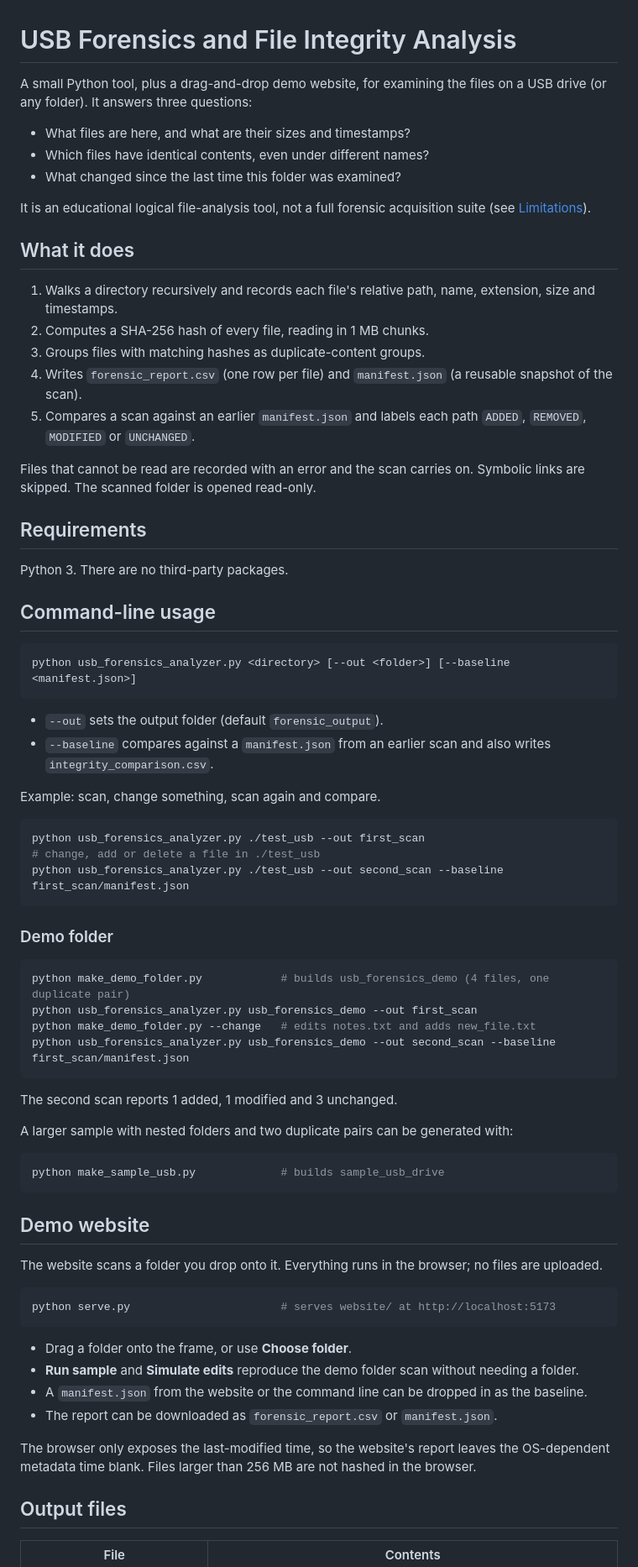
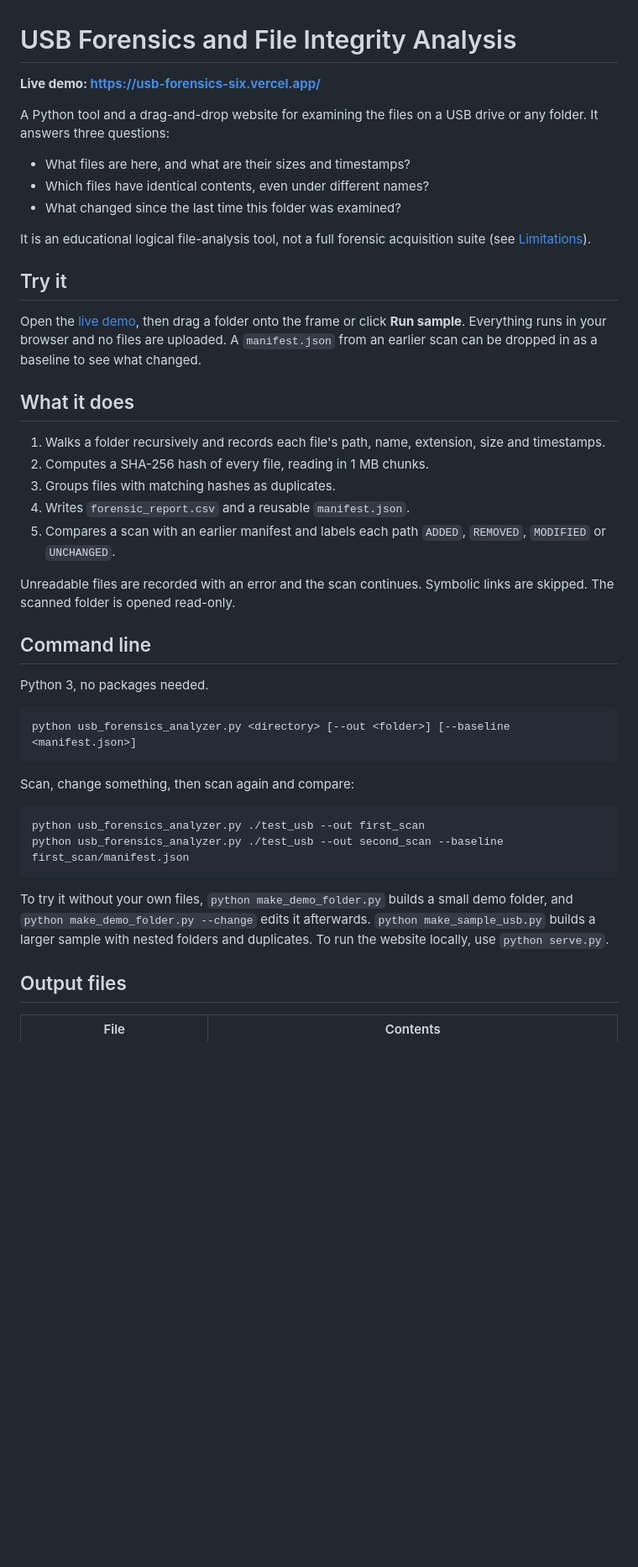
Before and after one commit to RitiGrover/usb-forensics, a Markdown page: README.md, the part around one of its changes. Shown at 84% size. GitHub-like rendering; blank space fills up the shorter version.

Commit message:
README: add live demo link and trim setup details

````diff
--- a/README.md
+++ b/README.md
@@ -1,6 +1,8 @@
 # USB Forensics and File Integrity Analysis
 
-A small Python tool, plus a drag-and-drop demo website, for examining the files on a USB drive (or any folder). It answers three questions:
+**Live demo: https://usb-forensics-six.vercel.app/**
+
+A Python tool and a drag-and-drop website for examining the files on a USB drive or any folder. It answers three questions:
 
 - What files are here, and what are their sizes and timestamps?
 - Which files have identical contents, even under different names?
@@ -8,68 +10,36 @@ A small Python tool, plus a drag-and-drop demo website, for examining the files
 
 It is an educational logical file-analysis tool, not a full forensic acquisition suite (see [Limitations](#limitations)).
 
+## Try it
+
+Open the [live demo](https://usb-forensics-six.vercel.app/), then drag a folder onto the frame or click **Run sample**. Everything runs in your browser and no files are uploaded. A `manifest.json` from an earlier scan can be dropped in as a baseline to see what changed.
+
 ## What it does
 
-1. Walks a directory recursively and records each file's relative path, name, extension, size and timestamps.
+1. Walks a folder recursively and records each file's path, name, extension, size and timestamps.
 2. Computes a SHA-256 hash of every file, reading in 1 MB chunks.
-3. Groups files with matching hashes as duplicate-content groups.
-4. Writes `forensic_report.csv` (one row per file) and `manifest.json` (a reusable snapshot of the scan).
-5. Compares a scan against an earlier `manifest.json` and labels each path `ADDED`, `REMOVED`, `MODIFIED` or `UNCHANGED`.
+3. Groups files with matching hashes as duplicates.
+4. Writes `forensic_report.csv` and a reusable `manifest.json`.
+5. Compares a scan with an earlier manifest and labels each path `ADDED`, `REMOVED`, `MODIFIED` or `UNCHANGED`.
 
-Files that cannot be read are recorded with an error and the scan carries on. Symbolic links are skipped. The scanned folder is opened read-only.
+Unreadable files are recorded with an error and the scan continues. Symbolic links are skipped. The scanned folder is opened read-only.
 
-## Requirements
+## Command line
 
-Python 3. There are no third-party packages.
-
-## Command-line usage
+Python 3, no packages needed.
 
 ```bash
 python usb_forensics_analyzer.py <directory> [--out <folder>] [--baseline <manifest.json>]
 ```
 
-- `--out` sets the output folder (default `forensic_output`).
-- `--baseline` compares against a `manifest.json` from an earlier scan and also writes `integrity_comparison.csv`.
-
-Example: scan, change something, scan again and compare.
+Scan, change something, then scan again and compare:
 
 ```bash
 python usb_forensics_analyzer.py ./test_usb --out first_scan
-# change, add or delete a file in ./test_usb
 python usb_forensics_analyzer.py ./test_usb --out second_scan --baseline first_scan/manifest.json
 ```
 
-### Demo folder
-
-```bash
-python make_demo_folder.py            # builds usb_forensics_demo (4 files, one duplicate pair)
-python usb_forensics_analyzer.py usb_forensics_demo --out first_scan
-python make_demo_folder.py --change   # edits notes.txt and adds new_file.txt
-python usb_forensics_analyzer.py usb_forensics_demo --out second_scan --baseline first_scan/manifest.json
-```
-
-The second scan reports 1 added, 1 modified and 3 unchanged.
-
-A larger sample with nested folders and two duplicate pairs can be generated with:
-
-```bash
-python make_sample_usb.py             # builds sample_usb_drive
-```
-
-## Demo website
-
-The website scans a folder you drop onto it. Everything runs in the browser; no files are uploaded.
-
-```bash
-python serve.py                       # serves website/ at http://localhost:5173
-```
-
-- Drag a folder onto the frame, or use **Choose folder**.
-- **Run sample** and **Simulate edits** reproduce the demo folder scan without needing a folder.
-- A `manifest.json` from the website or the command line can be dropped in as the baseline.
-- The report can be downloaded as `forensic_report.csv` or `manifest.json`.
-
-The browser only exposes the last-modified time, so the website's report leaves the OS-dependent metadata time blank. Files larger than 256 MB are not hashed in the browser.
+To try it without your own files, `python make_demo_folder.py` builds a small demo folder, and `python make_demo_folder.py --change` edits it afterwards. `python make_sample_usb.py` builds a larger sample with nested folders and duplicates. To run the website locally, use `python serve.py`.
 
 ## Output files
 
````
Also changed, not shown: other parts of README.md (+8 -9 lines).
